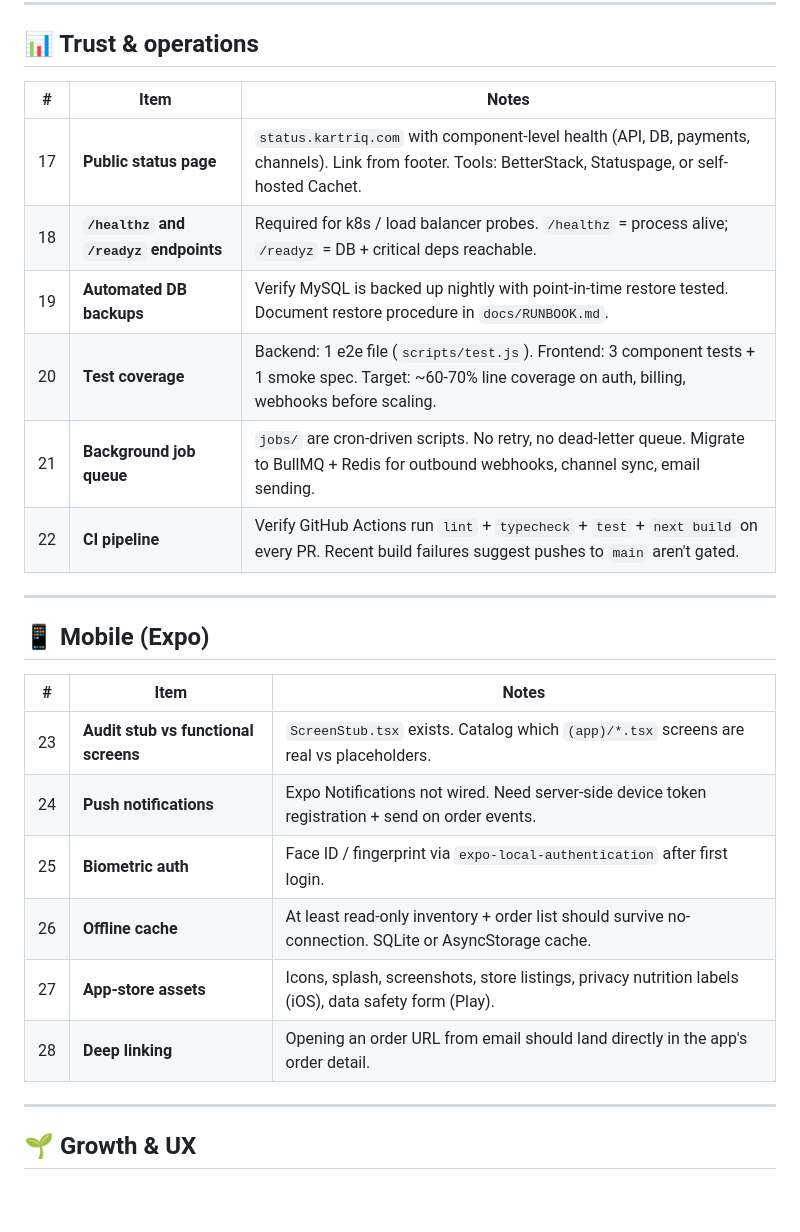
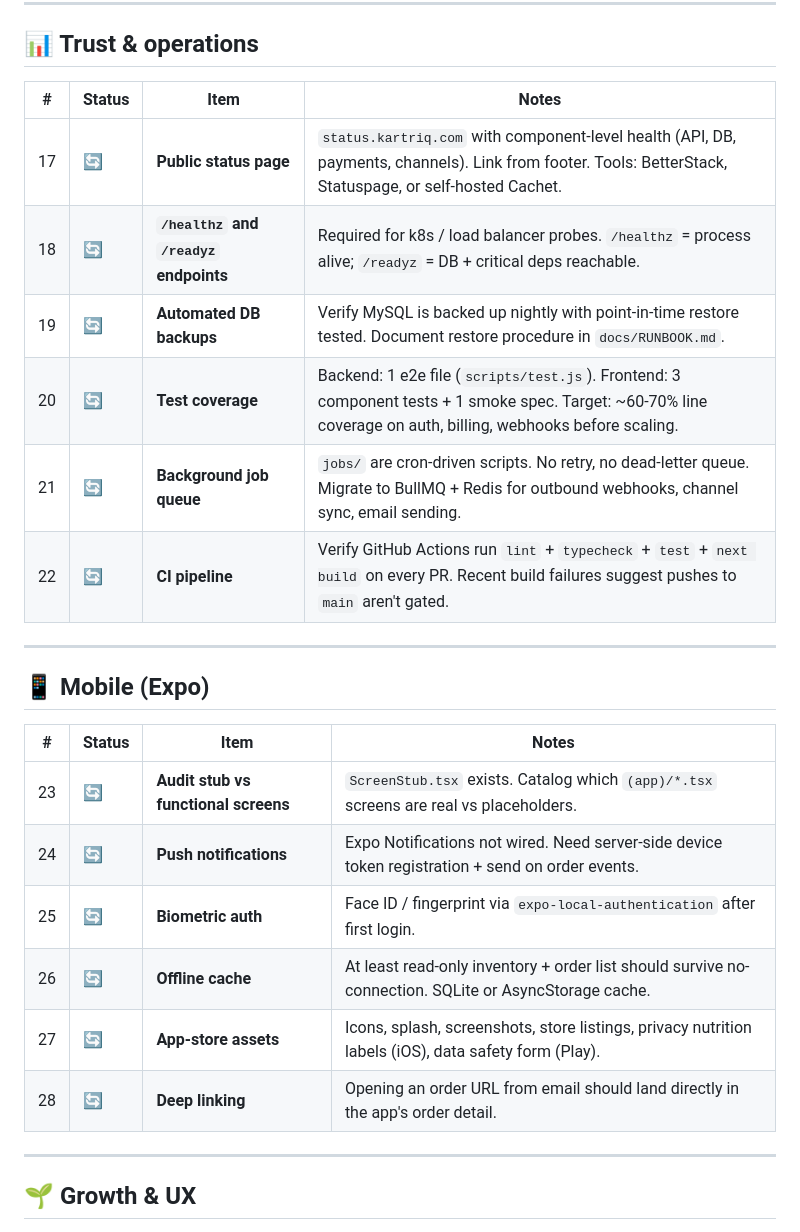
Before and after one commit to Illusio-Designs/omnistock, a Markdown page: docs/PENDING.md, the part around one of its changes. Rendered like a GitHub page; blank space fills up the shorter version.

```diff
--- a/docs/PENDING.md
+++ b/docs/PENDING.md
@@ -53,27 +74,27 @@ that distinguishes a working app from a sellable SaaS.
 
 ## 📊 Trust & operations
 
-| # | Item | Notes |
-|---|------|-------|
-| 17 | **Public status page** | `status.kartriq.com` with component-level health (API, DB, payments, channels). Link from footer. Tools: BetterStack, Statuspage, or self-hosted Cachet. |
-| 18 | **`/healthz` and `/readyz` endpoints** | Required for k8s / load balancer probes. `/healthz` = process alive; `/readyz` = DB + critical deps reachable. |
-| 19 | **Automated DB backups** | Verify MySQL is backed up nightly with point-in-time restore tested. Document restore procedure in `docs/RUNBOOK.md`. |
-| 20 | **Test coverage** | Backend: 1 e2e file (`scripts/test.js`). Frontend: 3 component tests + 1 smoke spec. Target: ~60-70% line coverage on auth, billing, webhooks before scaling. |
-| 21 | **Background job queue** | `jobs/` are cron-driven scripts. No retry, no dead-letter queue. Migrate to BullMQ + Redis for outbound webhooks, channel sync, email sending. |
-| 22 | **CI pipeline** | Verify GitHub Actions run `lint` + `typecheck` + `test` + `next build` on every PR. Recent build failures suggest pushes to `main` aren't gated. |
+| # | Status | Item | Notes |
+|---|---|------|-------|
+| 17 | 🔄 | **Public status page** | `status.kartriq.com` with component-level health (API, DB, payments, channels). Link from footer. Tools: BetterStack, Statuspage, or self-hosted Cachet. |
+| 18 | 🔄 | **`/healthz` and `/readyz` endpoints** | Required for k8s / load balancer probes. `/healthz` = process alive; `/readyz` = DB + critical deps reachable. |
+| 19 | 🔄 | **Automated DB backups** | Verify MySQL is backed up nightly with point-in-time restore tested. Document restore procedure in `docs/RUNBOOK.md`. |
+| 20 | 🔄 | **Test coverage** | Backend: 1 e2e file (`scripts/test.js`). Frontend: 3 component tests + 1 smoke spec. Target: ~60-70% line coverage on auth, billing, webhooks before scaling. |
+| 21 | 🔄 | **Background job queue** | `jobs/` are cron-driven scripts. No retry, no dead-letter queue. Migrate to BullMQ + Redis for outbound webhooks, channel sync, email sending. |
+| 22 | 🔄 | **CI pipeline** | Verify GitHub Actions run `lint` + `typecheck` + `test` + `next build` on every PR. Recent build failures suggest pushes to `main` aren't gated. |
 
 ---
 
 ## 📱 Mobile (Expo)
 
-| # | Item | Notes |
-|---|------|-------|
-| 23 | **Audit stub vs functional screens** | `ScreenStub.tsx` exists. Catalog which `(app)/*.tsx` screens are real vs placeholders. |
-| 24 | **Push notifications** | Expo Notifications not wired. Need server-side device token registration + send on order events. |
-| 25 | **Biometric auth** | Face ID / fingerprint via `expo-local-authentication` after first login. |
-| 26 | **Offline cache** | At least read-only inventory + order list should survive no-connection. SQLite or AsyncStorage cache. |
-| 27 | **App-store assets** | Icons, splash, screenshots, store listings, privacy nutrition labels (iOS), data safety form (Play). |
-| 28 | **Deep linking** | Opening an order URL from email should land directly in the app's order detail. |
+| # | Status | Item | Notes |
+|---|---|------|-------|
+| 23 | 🔄 | **Audit stub vs functional screens** | `ScreenStub.tsx` exists. Catalog which `(app)/*.tsx` screens are real vs placeholders. |
+| 24 | 🔄 | **Push notifications** | Expo Notifications not wired. Need server-side device token registration + send on order events. |
+| 25 | 🔄 | **Biometric auth** | Face ID / fingerprint via `expo-local-authentication` after first login. |
+| 26 | 🔄 | **Offline cache** | At least read-only inventory + order list should survive no-connection. SQLite or AsyncStorage cache. |
+| 27 | 🔄 | **App-store assets** | Icons, splash, screenshots, store listings, privacy nutrition labels (iOS), data safety form (Play). |
+| 28 | 🔄 | **Deep linking** | Opening an order URL from email should land directly in the app's order detail. |
 
 ---
 
```
Also changed, not shown: other parts of docs/PENDING.md (+69 -54 lines).
